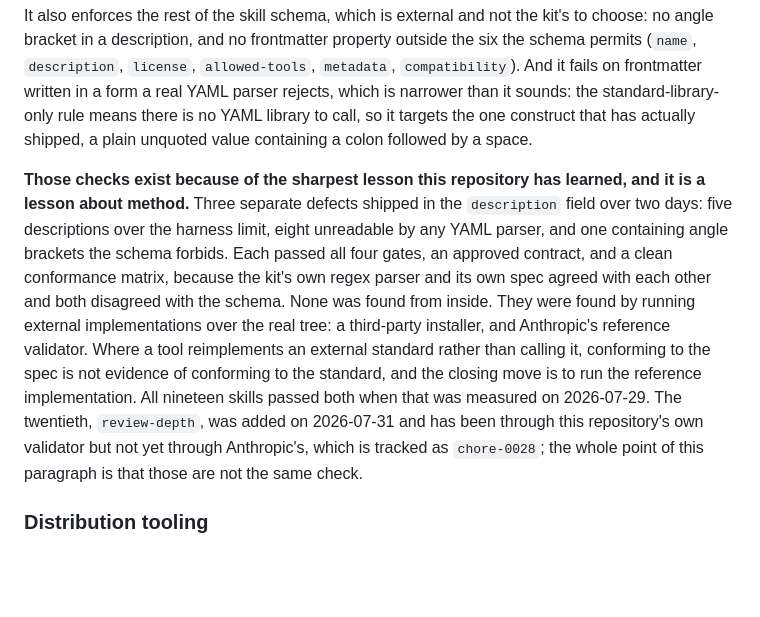
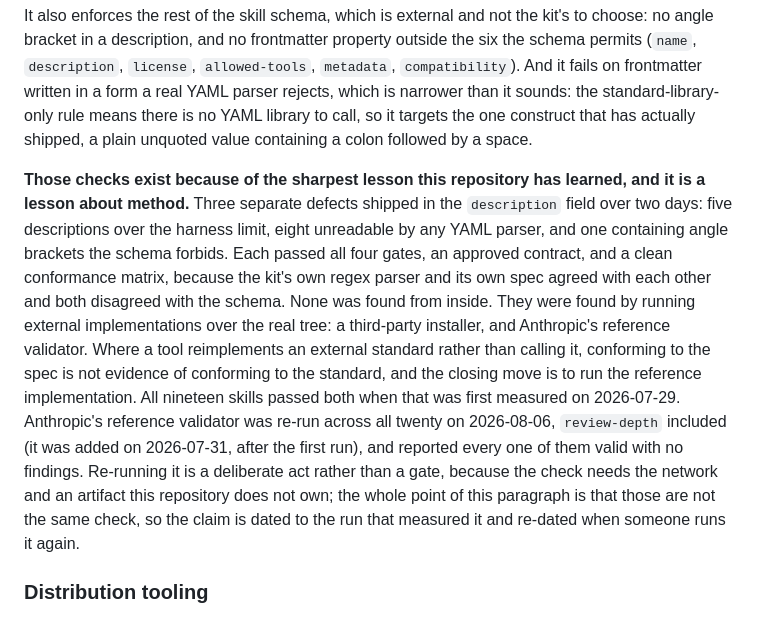
Before and after one commit to hams-ollo/zen-agent-skills, a Markdown page: docs/ARCHITECTURE.md, the part around the change. Drawn GitHub-style; blank space fills up the shorter version.

```diff
--- a/docs/ARCHITECTURE.md
+++ b/docs/ARCHITECTURE.md
@@ -34,7 +34,7 @@ The description ceiling is an error rather than a warning because the limit is e
 
 It also enforces the rest of the skill schema, which is external and not the kit's to choose: no angle bracket in a description, and no frontmatter property outside the six the schema permits (`name`, `description`, `license`, `allowed-tools`, `metadata`, `compatibility`). And it fails on frontmatter written in a form a real YAML parser rejects, which is narrower than it sounds: the standard-library-only rule means there is no YAML library to call, so it targets the one construct that has actually shipped, a plain unquoted value containing a colon followed by a space.
 
-**Those checks exist because of the sharpest lesson this repository has learned, and it is a lesson about method.** Three separate defects shipped in the `description` field over two days: five descriptions over the harness limit, eight unreadable by any YAML parser, and one containing angle brackets the schema forbids. Each passed all four gates, an approved contract, and a clean conformance matrix, because the kit's own regex parser and its own spec agreed with each other and both disagreed with the schema. None was found from inside. They were found by running external implementations over the real tree: a third-party installer, and Anthropic's reference validator. Where a tool reimplements an external standard rather than calling it, conforming to the spec is not evidence of conforming to the standard, and the closing move is to run the reference implementation. All nineteen skills passed both when that was measured on 2026-07-29. The twentieth, `review-depth`, was added on 2026-07-31 and has been through this repository's own validator but not yet through Anthropic's, which is tracked as `chore-0028`; the whole point of this paragraph is that those are not the same check.
+**Those checks exist because of the sharpest lesson this repository has learned, and it is a lesson about method.** Three separate defects shipped in the `description` field over two days: five descriptions over the harness limit, eight unreadable by any YAML parser, and one containing angle brackets the schema forbids. Each passed all four gates, an approved contract, and a clean conformance matrix, because the kit's own regex parser and its own spec agreed with each other and both disagreed with the schema. None was found from inside. They were found by running external implementations over the real tree: a third-party installer, and Anthropic's reference validator. Where a tool reimplements an external standard rather than calling it, conforming to the spec is not evidence of conforming to the standard, and the closing move is to run the reference implementation. All nineteen skills passed both when that was first measured on 2026-07-29. Anthropic's reference validator was re-run across all twenty on 2026-08-06, `review-depth` included (it was added on 2026-07-31, after the first run), and reported every one of them valid with no findings. Re-running it is a deliberate act rather than a gate, because the check needs the network and an artifact this repository does not own; the whole point of this paragraph is that those are not the same check, so the claim is dated to the run that measured it and re-dated when someone runs it again.
 
 ### Distribution tooling
 
```
Also changed, not shown: .tasks/done/chore-0028-run-review-depth-through-the-external-validator.md (renamed from .tasks/chore-0028-run-review-depth-through-the-external-validator.md, +32 -13 lines).
